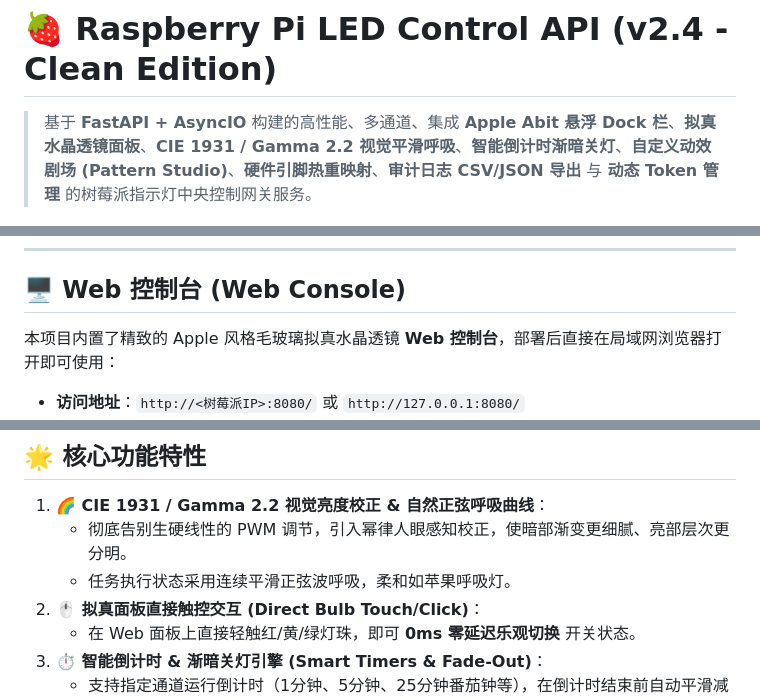
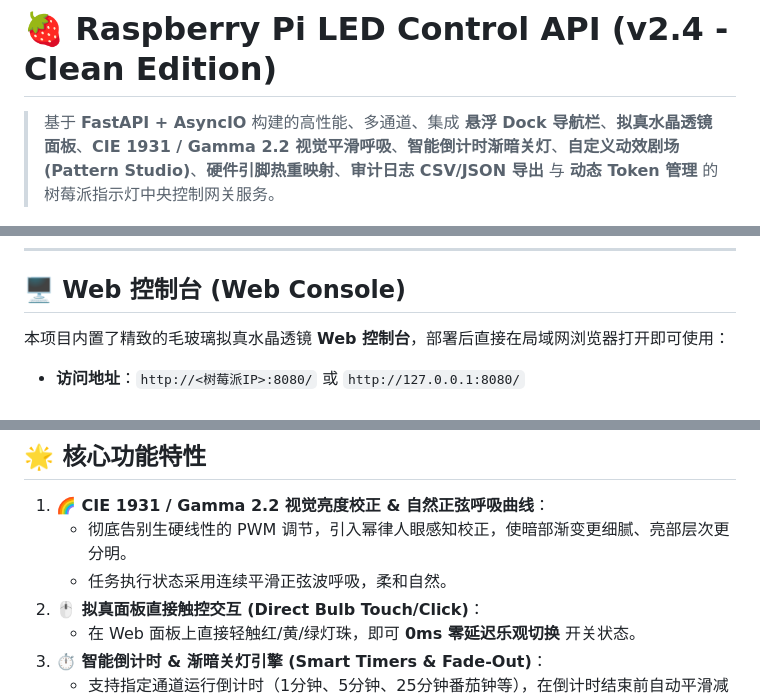
Before and after one commit to Level6me/pi_led_api, a Markdown page: README.md, 3 parts joined by grey strips. Drawn GitHub-style.

Commit message:
docs: remove specific vendor and brand references from README

```diff
--- a/README.md
+++ b/README.md
@@ -1,6 +1,6 @@
 # 🍓 Raspberry Pi LED Control API (v2.4 - Clean Edition)
 
-> 基于 **FastAPI + AsyncIO** 构建的高性能、多通道、集成 **Apple Abit 悬浮 Dock 栏**、**拟真水晶透镜面板**、**CIE 1931 / Gamma 2.2 视觉平滑呼吸**、**智能倒计时渐暗关灯**、**自定义动效剧场 (Pattern Studio)**、**硬件引脚热重映射**、**审计日志 CSV/JSON 导出** 与 **动态 Token 管理** 的树莓派指示灯中央控制网关服务。
+> 基于 **FastAPI + AsyncIO** 构建的高性能、多通道、集成 **悬浮 Dock 导航栏**、**拟真水晶透镜面板**、**CIE 1931 / Gamma 2.2 视觉平滑呼吸**、**智能倒计时渐暗关灯**、**自定义动效剧场 (Pattern Studio)**、**硬件引脚热重映射**、**审计日志 CSV/JSON 导出** 与 **动态 Token 管理** 的树莓派指示灯中央控制网关服务。
 
 ![Pi LED Console 控制台界面](docs/images/web_console.jpg)
 
@@ -8,7 +8,7 @@
 
 ## 🖥️ Web 控制台 (Web Console)
 
-本项目内置了精致的 Apple 风格毛玻璃拟真水晶透镜 **Web 控制台**，部署后直接在局域网浏览器打开即可使用：
+本项目内置了精致的毛玻璃拟真水晶透镜 **Web 控制台**，部署后直接在局域网浏览器打开即可使用：
 
 * **访问地址**：`http://<树莓派IP>:8080/` 或 `http://127.0.0.1:8080/`
 * **核心模块**：
@@ -24,7 +24,7 @@
 
 1. **🌈 CIE 1931 / Gamma 2.2 视觉亮度校正 & 自然正弦呼吸曲线**：
    - 彻底告别生硬线性的 PWM 调节，引入幂律人眼感知校正，使暗部渐变更细腻、亮部层次更分明。
-   - 任务执行状态采用连续平滑正弦波呼吸，柔和如苹果呼吸灯。
+   - 任务执行状态采用连续平滑正弦波呼吸，柔和自然。
 2. **🖱️ 拟真面板直接触控交互 (Direct Bulb Touch/Click)**：
    * 在 Web 面板上直接轻触红/黄/绿灯珠，即可 **0ms 零延迟乐观切换** 开关状态。
 3. **⏱️ 智能倒计时 & 渐暗关灯引擎 (Smart Timers & Fade-Out)**：
```
Also changed, not shown: other parts of README.md (+1 -1 lines).
